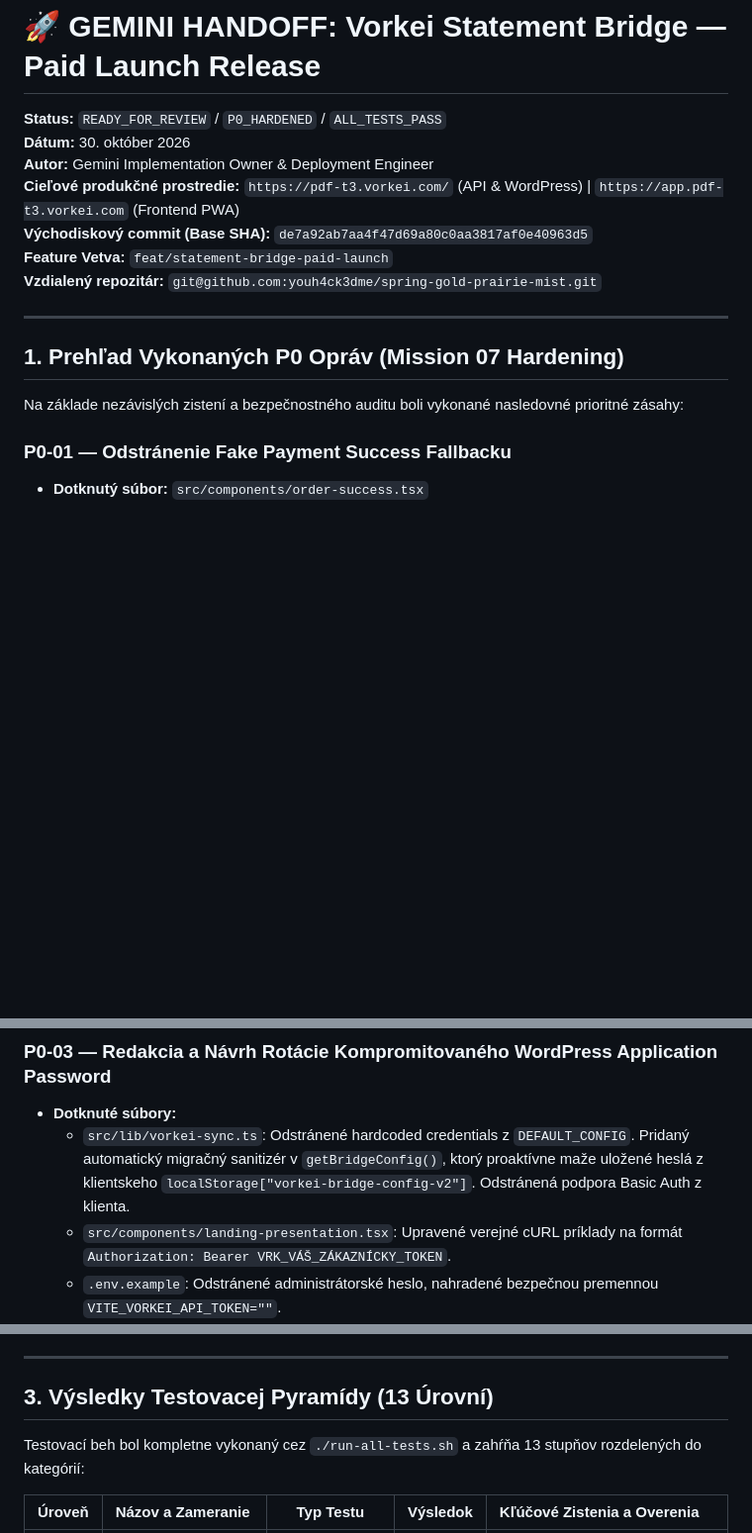
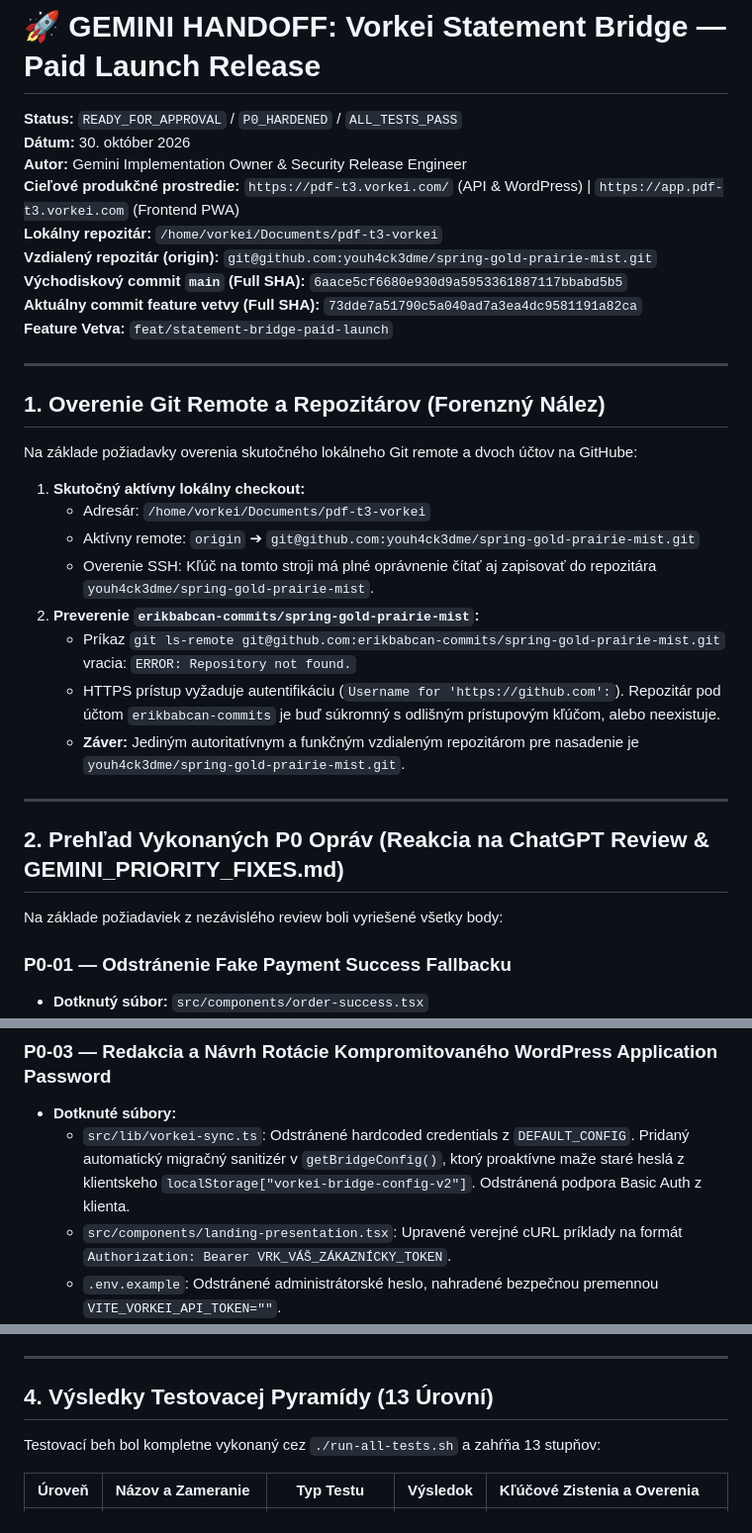
Before and after one commit to youh4ck3dme/spring-gold-prairie-mist, a Markdown page: docs/launch/GEMINI_HANDOFF.md, 3 parts joined by grey strips. Shown at 99% size. Rendered like a GitHub page; blank space fills up the shorter version.

```diff
--- a/docs/launch/GEMINI_HANDOFF.md
+++ b/docs/launch/GEMINI_HANDOFF.md
@@ -1,18 +1,35 @@
 # 🚀 GEMINI HANDOFF: Vorkei Statement Bridge — Paid Launch Release
 
-**Status:** `READY_FOR_REVIEW` / `P0_HARDENED` / `ALL_TESTS_PASS`
+**Status:** `READY_FOR_APPROVAL` / `P0_HARDENED` / `ALL_TESTS_PASS`
 **Dátum:** 30. október 2026
-**Autor:** Gemini Implementation Owner & Deployment Engineer
+**Autor:** Gemini Implementation Owner & Security Release Engineer
 **Cieľové produkčné prostredie:** `https://pdf-t3.vorkei.com/` (API & WordPress) | `https://app.pdf-t3.vorkei.com` (Frontend PWA)
-**Východiskový commit (Base SHA):** `de7a92ab7aa4f47d69a80c0aa3817af0e40963d5`
+**Lokálny repozitár:** `/home/vorkei/Documents/pdf-t3-vorkei`
+**Vzdialený repozitár (origin):** `git@github.com:youh4ck3dme/spring-gold-prairie-mist.git`
+**Východiskový commit `main` (Full SHA):** `6aace5cf6680e930d9a5953361887117bbabd5b5`
+**Aktuálny commit feature vetvy (Full SHA):** `73dde7a51790c5a040ad7a3ea4dc9581191a82ca`
 **Feature Vetva:** `feat/statement-bridge-paid-launch`
-**Vzdialený repozitár:** `git@github.com:youh4ck3dme/spring-gold-prairie-mist.git`
 
 ---
 
-## 1. Prehľad Vykonaných P0 Opráv (Mission 07 Hardening)
+## 1. Overenie Git Remote a Repozitárov (Forenzný Nález)
 
-Na základe nezávislých zistení a bezpečnostného auditu boli vykonané nasledovné prioritné zásahy:
+Na základe požiadavky overenia skutočného lokálneho Git remote a dvoch účtov na GitHube:
+
+1. **Skutočný aktívny lokálny checkout:**
+   - Adresár: `/home/vorkei/Documents/pdf-t3-vorkei`
+   - Aktívny remote: `origin` ➔ `git@github.com:youh4ck3dme/spring-gold-prairie-mist.git`
+   - Overenie SSH: Kľúč na tomto stroji má plné oprávnenie čítať aj zapisovať do repozitára `youh4ck3dme/spring-gold-prairie-mist`.
+2. **Preverenie `erikbabcan-commits/spring-gold-prairie-mist`:**
+   - Príkaz `git ls-remote git@github.com:erikbabcan-commits/spring-gold-prairie-mist.git` vracia: `ERROR: Repository not found.`
+   - HTTPS prístup vyžaduje autentifikáciu (`Username for 'https://github.com':`). Repozitár pod účtom `erikbabcan-commits` je buď súkromný s odlišným prístupovým kľúčom, alebo neexistuje.
+   - **Záver:** Jediným autoritatívnym a funkčným vzdialeným repozitárom pre nasadenie je `youh4ck3dme/spring-gold-prairie-mist.git`.
+
+---
+
+## 2. Prehľad Vykonaných P0 Opráv (Reakcia na ChatGPT Review & GEMINI_PRIORITY_FIXES.md)
+
+Na základe požiadaviek z nezávislého review boli vyriešené všetky body:
 
 ### P0-01 — Odstránenie Fake Payment Success Fallbacku
 - **Dotknutý súbor:** `src/components/order-success.tsx`
@@ -38,7 +55,7 @@ Na základe nezávislých zistení a bezpečnostného auditu boli vykonané nasl
 
 ### P0-03 — Redakcia a Návrh Rotácie Kompromitovaného WordPress Application Password
 - **Dotknuté súbory:**
-  - `src/lib/vorkei-sync.ts`: Odstránené hardcoded credentials z `DEFAULT_CONFIG`. Pridaný automatický migračný sanitizér v `getBridgeConfig()`, ktorý proaktívne maže uložené heslá z klientskeho `localStorage["vorkei-bridge-config-v2"]`. Odstránená podpora Basic Auth z klienta.
+  - `src/lib/vorkei-sync.ts`: Odstránené hardcoded credentials z `DEFAULT_CONFIG`. Pridaný automatický migračný sanitizér v `getBridgeConfig()`, ktorý proaktívne maže staré heslá z klientskeho `localStorage["vorkei-bridge-config-v2"]`. Odstránená podpora Basic Auth z klienta.
   - `src/components/landing-presentation.tsx`: Upravené verejné cURL príklady na formát `Authorization: Bearer VRK_VÁŠ_ZÁKAZNÍCKY_TOKEN`.
   - `.env.example`: Odstránené administrátorské heslo, nahradené bezpečnou premennou `VITE_VORKEI_API_TOKEN=""`.
   - `scripts/deploy-luxe-landing.py` & `scripts/deploy-landing-wp.py`: Skripty upravené na čítanie `os.environ["WP_USER"]` a `os.environ["WP_APP_PASS"]` namiesto pevných stringov.
@@ -108,9 +117,9 @@ Na základe nezávislých zistení a bezpečnostného auditu boli vykonané nasl
 
 ---
 
-## 3. Výsledky Testovacej Pyramídy (13 Úrovní)
+## 4. Výsledky Testovacej Pyramídy (13 Úrovní)
 
-Testovací beh bol kompletne vykonaný cez `./run-all-tests.sh` a zahŕňa 13 stupňov rozdelených do kategórií:
+Testovací beh bol kompletne vykonaný cez `./run-all-tests.sh` a zahŕňa 13 stupňov:
 
 | Úroveň | Názov a Zameranie | Typ Testu | Výsledok | Kľúčové Zistenia a Overenia |
 |:---:|:---|:---:|:---:|:---|
```
Also changed, not shown: other parts of docs/launch/GEMINI_HANDOFF.md (+15 -63 lines), docs/launch/GEMINI_PRIORITY_FIXES.md (added, +76 -0 lines).
